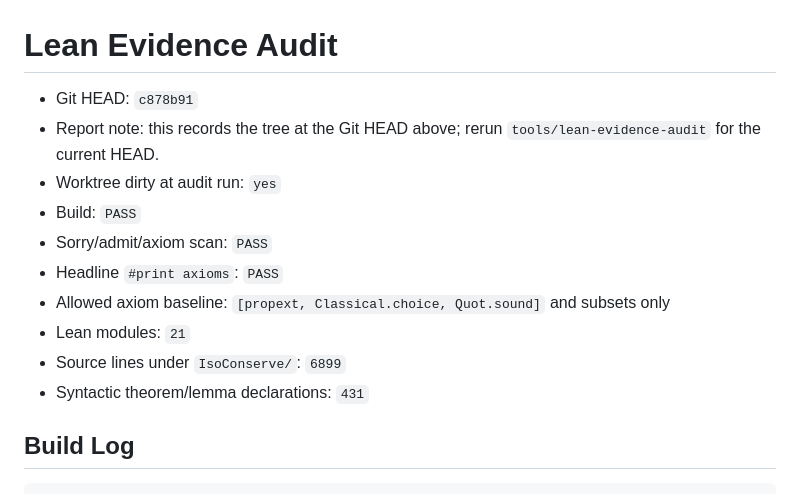
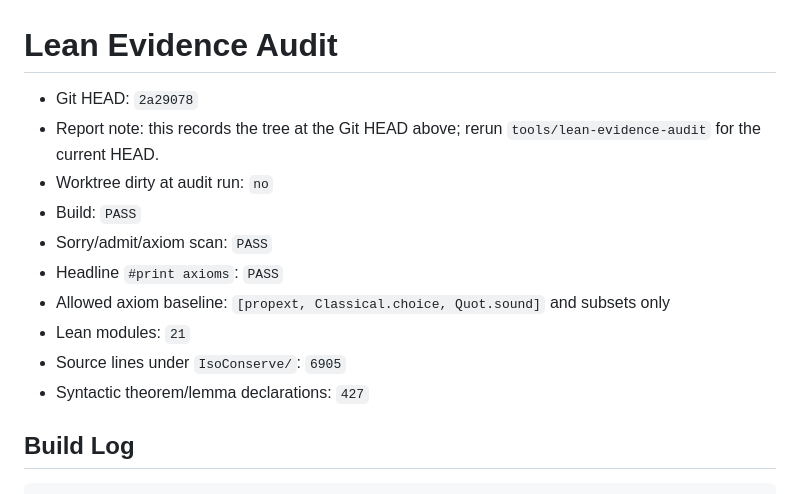
Before and after one commit to isomorphic-ai/scheduler, a Markdown page: iso-conserve-lean/EVIDENCE-AUDIT.md, the part around the change. Rendered like a GitHub page.

Commit message:
Record clean Lean evidence audit

```diff
--- a/iso-conserve-lean/EVIDENCE-AUDIT.md
+++ b/iso-conserve-lean/EVIDENCE-AUDIT.md
@@ -1,15 +1,15 @@
 # Lean Evidence Audit
 
-- Git HEAD: `c878b91`
+- Git HEAD: `2a29078`
 - Report note: this records the tree at the Git HEAD above; rerun `tools/lean-evidence-audit` for the current HEAD.
-- Worktree dirty at audit run: `yes`
+- Worktree dirty at audit run: `no`
 - Build: `PASS`
 - Sorry/admit/axiom scan: `PASS`
 - Headline `#print axioms`: `PASS`
 - Allowed axiom baseline: `[propext, Classical.choice, Quot.sound]` and subsets only
 - Lean modules: `21`
-- Source lines under `IsoConserve/`: `6899`
-- Syntactic theorem/lemma declarations: `431`
+- Source lines under `IsoConserve/`: `6905`
+- Syntactic theorem/lemma declarations: `427`
 
 ## Build Log
 
```
